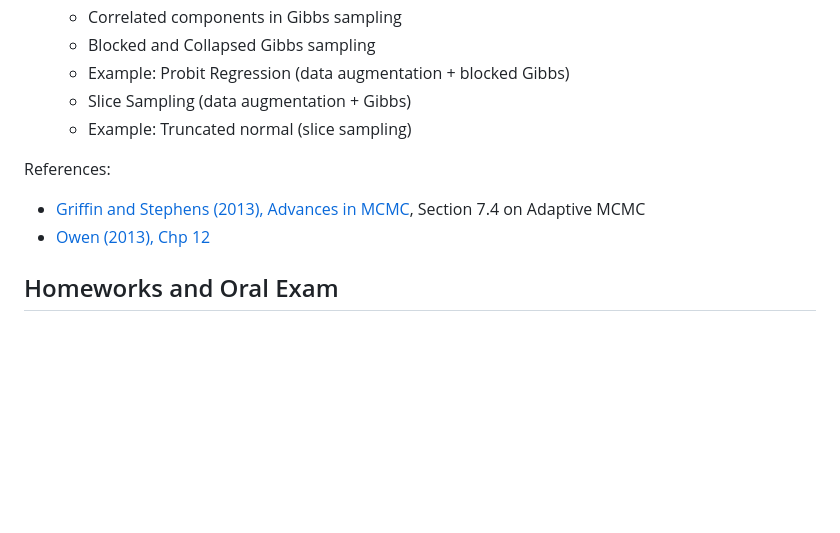
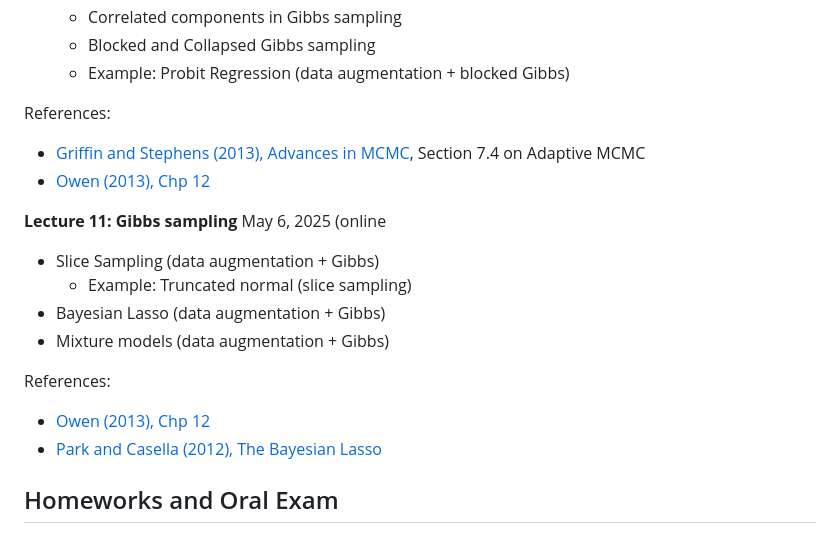
Before and after one commit to sarawade/BS_Trento_Spring2025, a Markdown page: README.md, the part around one of its changes. GitHub-like rendering; blank space fills up the shorter version.

```diff
--- a/README.md
+++ b/README.md
@@ -126,12 +126,20 @@ References:
   - Correlated components in Gibbs sampling
   - Blocked and Collapsed Gibbs sampling
   - Example: Probit Regression (data augmentation + blocked Gibbs)
-  - Slice Sampling (data augmentation + Gibbs)
-  - Example: Truncated normal (slice sampling)
 
 References:
 - [Griffin and Stephens (2013), Advances in MCMC](https://academic.oup.com/book/12043/chapter/161359578), Section 7.4 on Adaptive MCMC
 - [Owen (2013), Chp 12](https://artowen.su.domains/mc/Ch-MCMC.pdf)
+
+**Lecture 11: Gibbs sampling** May 6, 2025 (online
+  - Slice Sampling (data augmentation + Gibbs)
+     - Example: Truncated normal (slice sampling)
+  - Bayesian Lasso (data augmentation + Gibbs)
+  - Mixture models (data augmentation + Gibbs)
+
+References:
+- [Owen (2013), Chp 12](https://artowen.su.domains/mc/Ch-MCMC.pdf)
+- [Park and Casella (2012), The Bayesian Lasso](https://www.tandfonline.com/doi/abs/10.1198/016214508000000337)
 
 ## Homeworks and Oral Exam
 
```
Also changed, not shown: other parts of README.md (+1 -1 lines).
